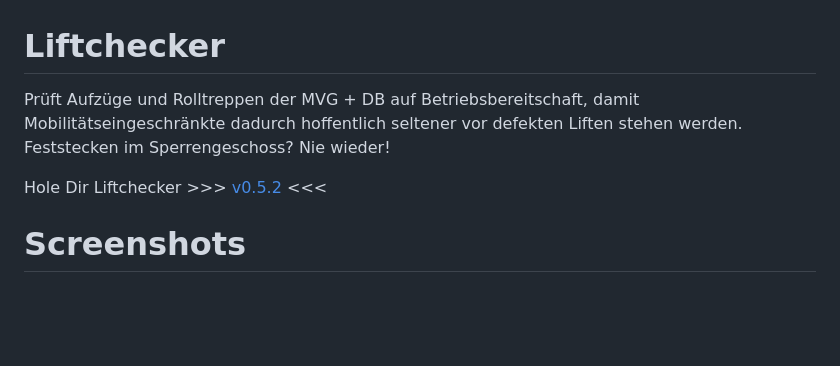
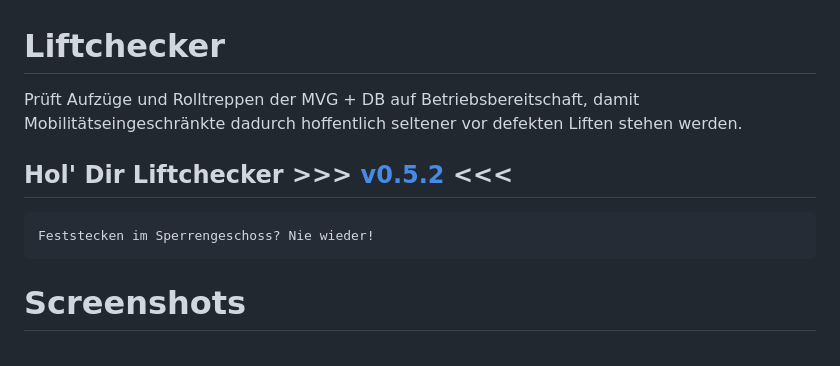
Before and after one commit to snfiware/liftchecker-releases, a Markdown page: readme.md, the part around the change. Rendered like a GitHub page; blank space fills up the shorter version.

```diff
--- a/readme.md
+++ b/readme.md
@@ -1,7 +1,11 @@
 # Liftchecker
-Prüft Aufzüge und Rolltreppen der MVG + DB auf Betriebsbereitschaft, damit Mobilitätseingeschränkte dadurch hoffentlich seltener vor defekten Liften stehen werden. Feststecken im Sperrengeschoss? Nie wieder!
+Prüft Aufzüge und Rolltreppen der MVG + DB auf Betriebsbereitschaft, damit Mobilitätseingeschränkte dadurch hoffentlich seltener vor defekten Liften stehen werden.
 
-Hole Dir Liftchecker >>> <a href='https://github.com/snfiware/liftchecker-releases/releases/tag/v0.5.2'>v0.5.2</a> <<<
+Hol' Dir Liftchecker >>> <a href='https://github.com/snfiware/liftchecker-releases/releases/tag/v0.5.2'>v0.5.2</a> <<<
+---
+
+    Feststecken im Sperrengeschoss? Nie wieder!
+
 
 # Screenshots
 <div>
```
